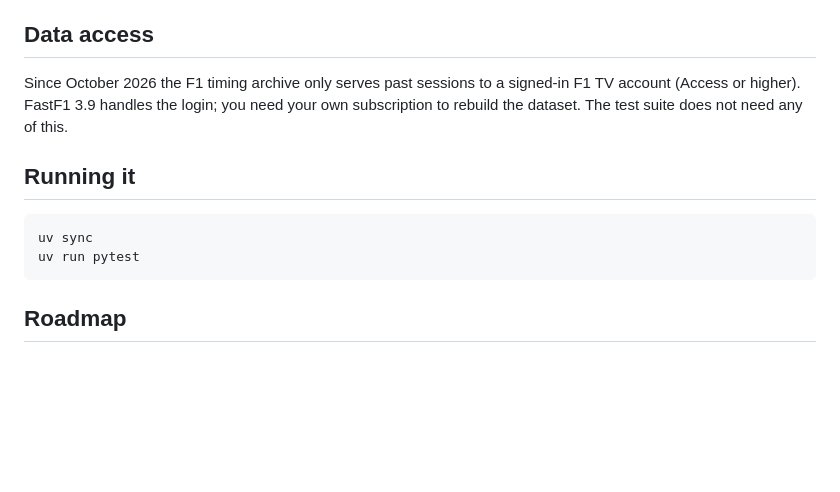
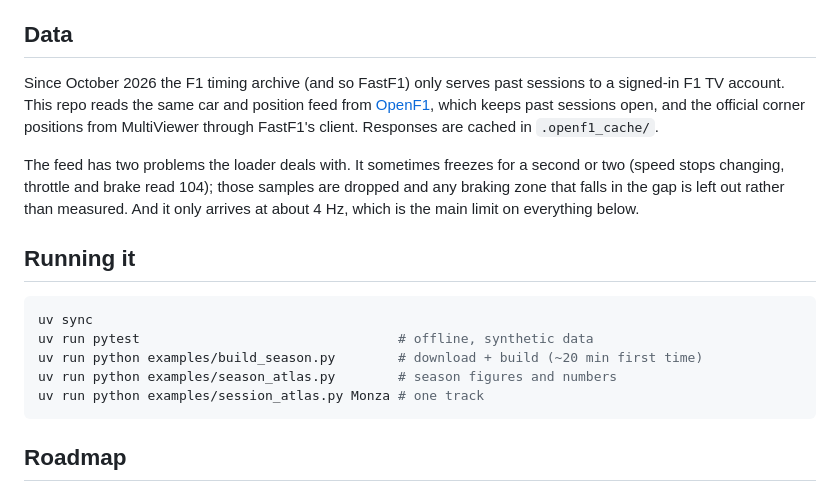
Before and after one commit to ncastrocajide/brake-atlas, a Markdown page: README.md, the part around the change. Drawn GitHub-style; blank space fills up the shorter version.

````diff
--- a/README.md
+++ b/README.md
@@ -37,18 +37,28 @@ The comparisons I want to get to:
   mostly about energy harvesting
 - teammate comparisons, since that is the only way to take the car out
 
-## Data access
+## Data
 
-Since October 2026 the F1 timing archive only serves past sessions to a
-signed-in F1 TV account (Access or higher). FastF1 3.9 handles the login; you
-need your own subscription to rebuild the dataset. The test suite does not
-need any of this.
+Since October 2026 the F1 timing archive (and so FastF1) only serves past
+sessions to a signed-in F1 TV account. This repo reads the same car and
+position feed from [OpenF1](https://openf1.org), which keeps past sessions
+open, and the official corner positions from MultiViewer through FastF1's
+client. Responses are cached in `.openf1_cache/`.
+
+The feed has two problems the loader deals with. It sometimes freezes for a
+second or two (speed stops changing, throttle and brake read 104); those
+samples are dropped and any braking zone that falls in the gap is left out
+rather than measured. And it only arrives at about 4 Hz, which is the main
+limit on everything below.
 
 ## Running it
 
 ```bash
 uv sync
-uv run pytest
+uv run pytest                                 # offline, synthetic data
+uv run python examples/build_season.py        # download + build (~20 min first time)
+uv run python examples/season_atlas.py        # season figures and numbers
+uv run python examples/session_atlas.py Monza # one track
 ```
 
 ## Roadmap
````
Also changed, not shown: docs/PLAN.md (+26 -13 lines), docs/monza_2026_q_heatmap.png (added), docs/monza_2026_q_map.png (added), 14 other files.
